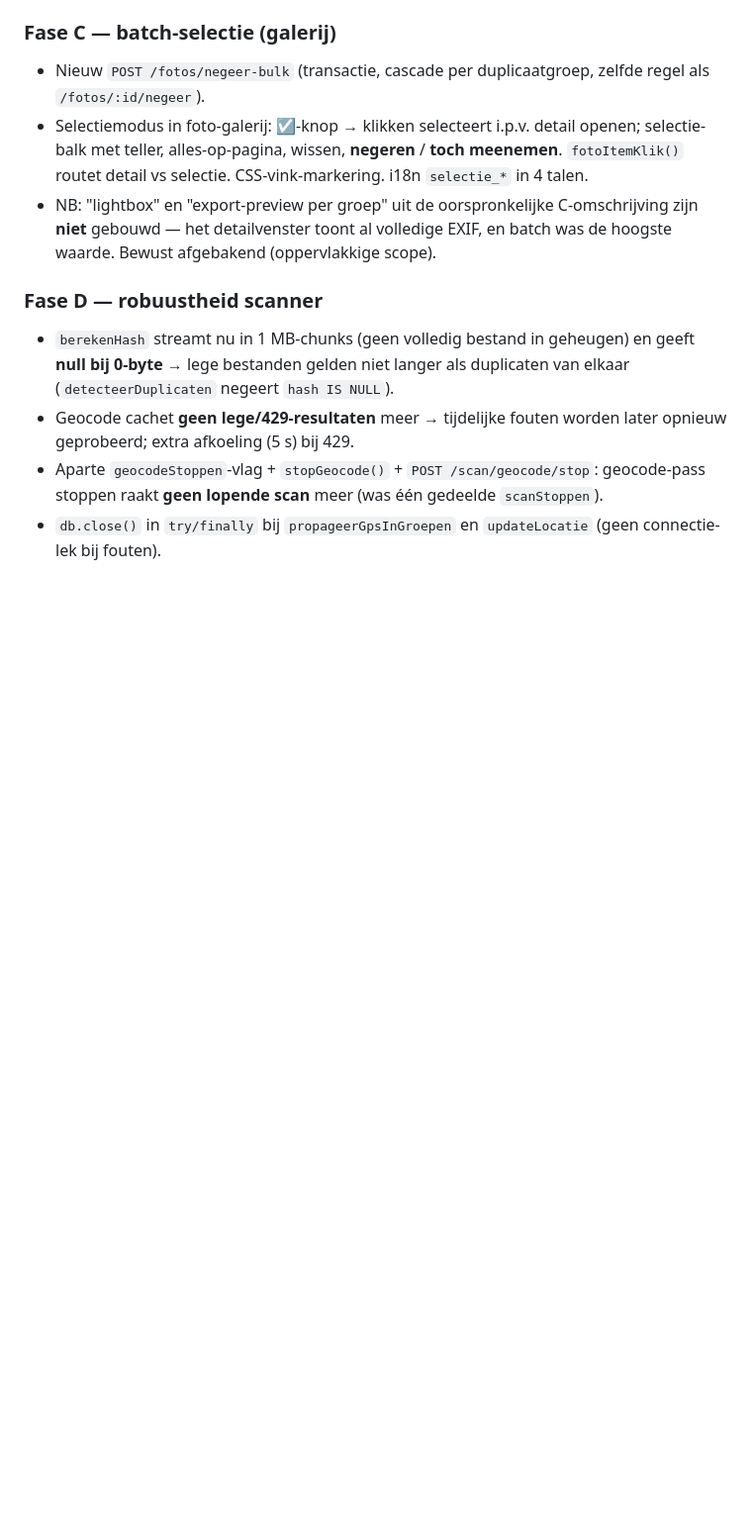
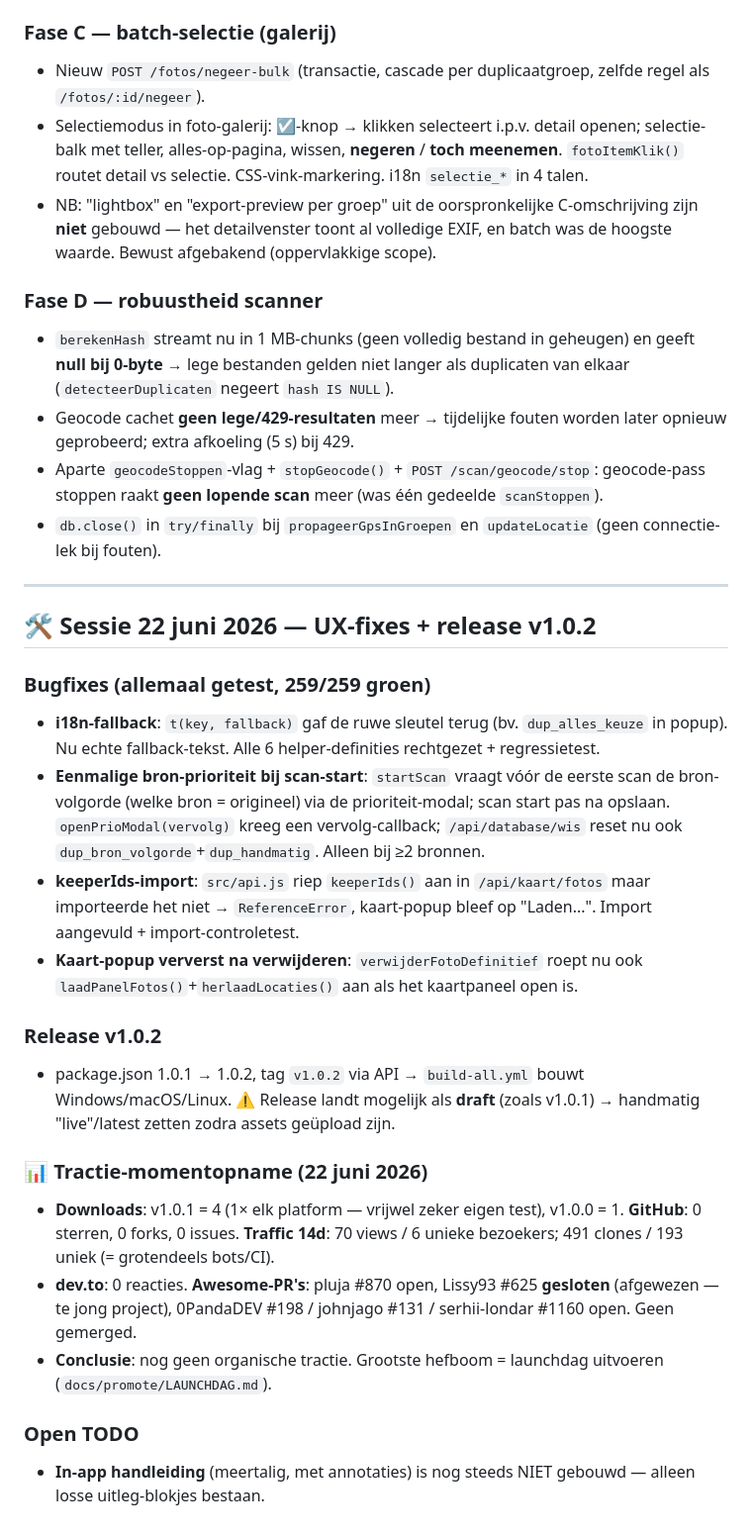
Before and after one commit to boulbaal/fotoApp, a Markdown page: CLAUDE.md, the part around the change. Shown at 99% size. Drawn GitHub-style; blank space fills up the shorter version.

Commit message:
docs: projectgeheugen bijgewerkt — v1.0.2 + tractie-momentopname 22 juni

```diff
--- a/CLAUDE.md
+++ b/CLAUDE.md
@@ -515,3 +515,24 @@ Opdracht Ali: "kunnen we fase A tot D afwerken en goed testen". Alles groen: **2
 - Geocode cachet **geen lege/429-resultaten** meer → tijdelijke fouten worden later opnieuw geprobeerd; extra afkoeling (5 s) bij 429.
 - Aparte `geocodeStoppen`-vlag + `stopGeocode()` + `POST /scan/geocode/stop`: geocode-pass stoppen raakt **geen lopende scan** meer (was één gedeelde `scanStoppen`).
 - `db.close()` in `try/finally` bij `propageerGpsInGroepen` en `updateLocatie` (geen connectie-lek bij fouten).
+
+---
+
+## 🛠️ Sessie 22 juni 2026 — UX-fixes + release v1.0.2
+
+### Bugfixes (allemaal getest, 259/259 groen)
+- **i18n-fallback**: `t(key, fallback)` gaf de ruwe sleutel terug (bv. `dup_alles_keuze` in popup). Nu echte fallback-tekst. Alle 6 helper-definities rechtgezet + regressietest.
+- **Eenmalige bron-prioriteit bij scan-start**: `startScan` vraagt vóór de eerste scan de bron-volgorde (welke bron = origineel) via de prioriteit-modal; scan start pas na opslaan. `openPrioModal(vervolg)` kreeg een vervolg-callback; `/api/database/wis` reset nu ook `dup_bron_volgorde`+`dup_handmatig`. Alleen bij ≥2 bronnen.
+- **keeperIds-import**: `src/api.js` riep `keeperIds()` aan in `/api/kaart/fotos` maar importeerde het niet → `ReferenceError`, kaart-popup bleef op "Laden...". Import aangevuld + import-controletest.
+- **Kaart-popup ververst na verwijderen**: `verwijderFotoDefinitief` roept nu ook `laadPanelFotos()`+`herlaadLocaties()` aan als het kaartpaneel open is.
+
+### Release v1.0.2
+- package.json 1.0.1 → 1.0.2, tag `v1.0.2` via API → `build-all.yml` bouwt Windows/macOS/Linux. ⚠️ Release landt mogelijk als **draft** (zoals v1.0.1) → handmatig "live"/latest zetten zodra assets geüpload zijn.
+
+### 📊 Tractie-momentopname (22 juni 2026)
+- **Downloads**: v1.0.1 = 4 (1× elk platform — vrijwel zeker eigen test), v1.0.0 = 1. **GitHub**: 0 sterren, 0 forks, 0 issues. **Traffic 14d**: 70 views / 6 unieke bezoekers; 491 clones / 193 uniek (= grotendeels bots/CI).
+- **dev.to**: 0 reacties. **Awesome-PR's**: pluja #870 open, Lissy93 #625 **gesloten** (afgewezen — te jong project), 0PandaDEV #198 / johnjago #131 / serhii-londar #1160 open. Geen gemerged.
+- **Conclusie**: nog geen organische tractie. Grootste hefboom = launchdag uitvoeren (`docs/promote/LAUNCHDAG.md`).
+
+### Open TODO
+- **In-app handleiding** (meertalig, met annotaties) is nog steeds NIET gebouwd — alleen losse uitleg-blokjes bestaan.
```
